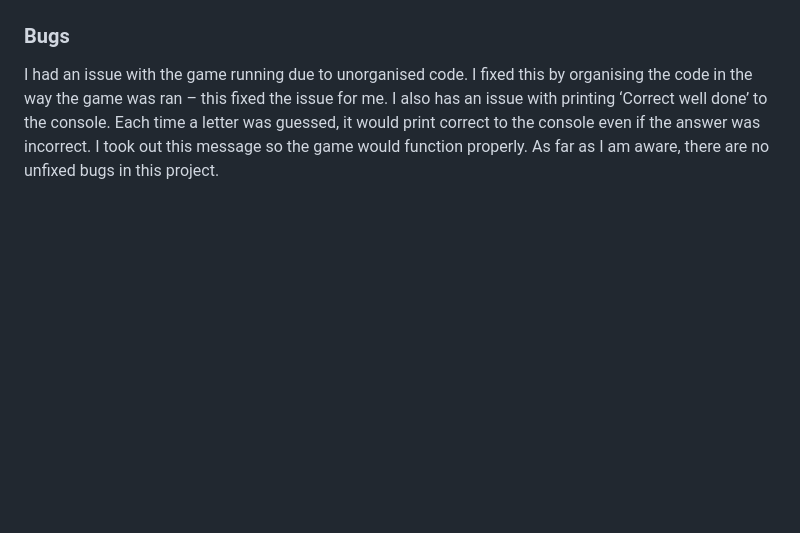
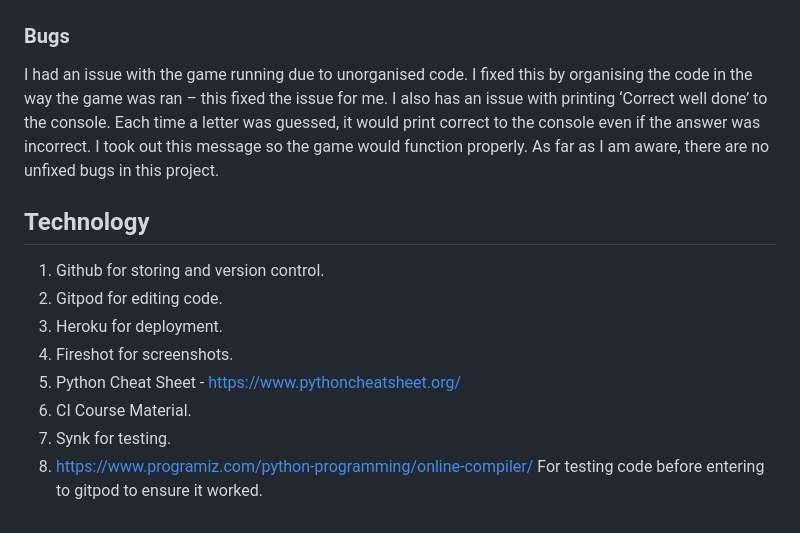
Before and after one commit to beccaob/hangman-game-pp3, a Markdown page: README.md, the part around the change. GitHub-like rendering; blank space fills up the shorter version.

Commit message:
add technology to readme

```diff
--- a/README.md
+++ b/README.md
@@ -87,3 +87,13 @@ Invalid input in restart, return or quit | Error message received, option presen
 I had an issue with the game running due to unorganised code. I fixed this by organising the code in the way the game was ran – this fixed the issue for me.
 I also has an issue with printing ‘Correct well done’ to the console. Each time a letter was guessed, it would print correct to the console even if the answer was incorrect. I took out this message so the game would function properly.
 As far as I am aware, there are no unfixed bugs in this project.
+
+## Technology
+1. Github for storing and version control.
+2. Gitpod for editing code.
+3. Heroku for deployment.
+4. Fireshot for screenshots.
+5. Python Cheat Sheet - https://www.pythoncheatsheet.org/
+6. CI Course Material.
+7. Synk for testing.
+8. https://www.programiz.com/python-programming/online-compiler/ For testing code before entering to gitpod to ensure it worked.
```
